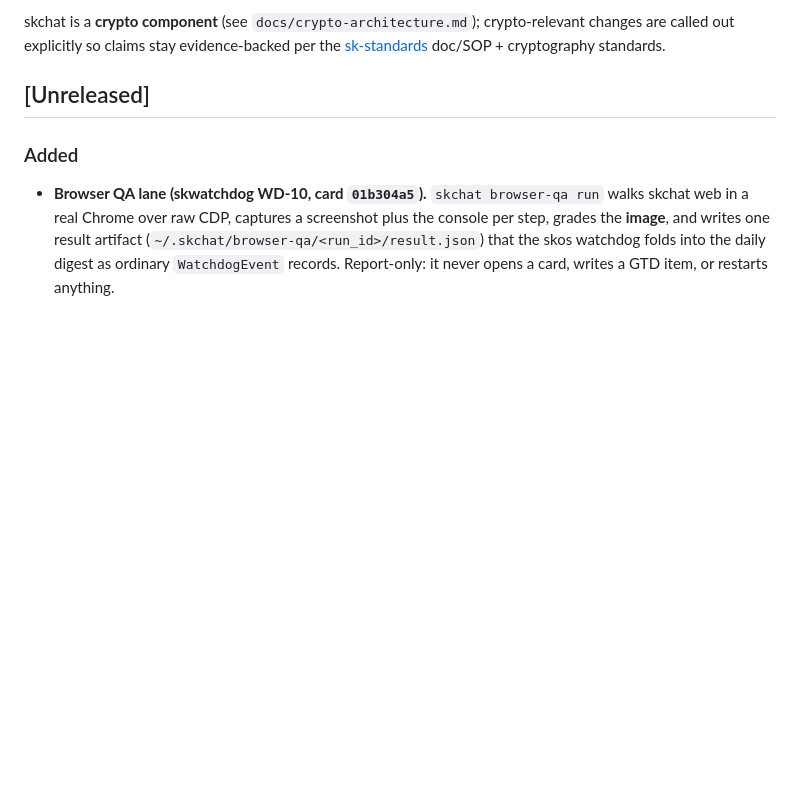
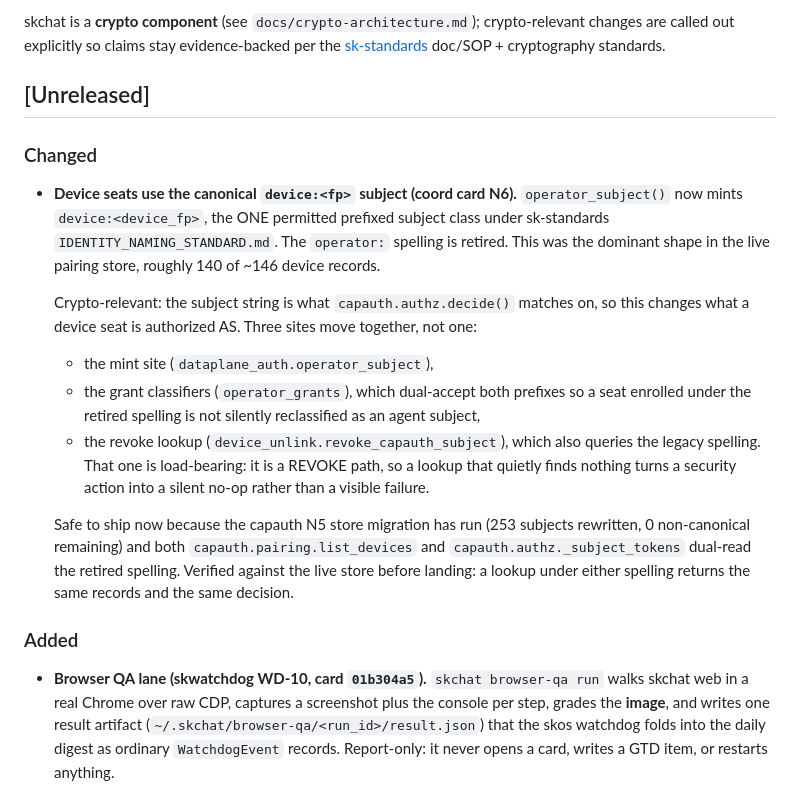
Before and after one commit to smilinTux/skchat, a Markdown page: CHANGELOG.md, the part around the change. Rendered like a GitHub page; blank space fills up the shorter version.

Commit message:
docs(changelog): record the device: subject move (card N6)
skchat is a crypto component, so the entry calls out that the subject
string is what decide() matches on, and that the revoke lookup is the
load-bearing part of the three-site change.

Co-Authored-By: Claude Opus 5 <noreply@anthropic.com>
Claude-Session: https://claude.ai/code/session_01GhiWKDx8ykmRZw4mHdcwXC

```diff
--- a/CHANGELOG.md
+++ b/CHANGELOG.md
@@ -11,6 +11,31 @@ changes are called out explicitly so claims stay evidence-backed per the
 standards.
 
 ## [Unreleased]
+
+### Changed
+- **Device seats use the canonical `device:<fp>` subject (coord card N6).**
+  `operator_subject()` now mints `device:<device_fp>`, the ONE permitted
+  prefixed subject class under sk-standards `IDENTITY_NAMING_STANDARD.md`. The
+  `operator:` spelling is retired. This was the dominant shape in the live
+  pairing store, roughly 140 of ~146 device records.
+
+  Crypto-relevant: the subject string is what `capauth.authz.decide()` matches
+  on, so this changes what a device seat is authorized AS. Three sites move
+  together, not one:
+  - the mint site (`dataplane_auth.operator_subject`),
+  - the grant classifiers (`operator_grants`), which dual-accept both prefixes
+    so a seat enrolled under the retired spelling is not silently reclassified
+    as an agent subject,
+  - the revoke lookup (`device_unlink.revoke_capauth_subject`), which also
+    queries the legacy spelling. That one is load-bearing: it is a REVOKE path,
+    so a lookup that quietly finds nothing turns a security action into a
+    silent no-op rather than a visible failure.
+
+  Safe to ship now because the capauth N5 store migration has run (253 subjects
+  rewritten, 0 non-canonical remaining) and both `capauth.pairing.list_devices`
+  and `capauth.authz._subject_tokens` dual-read the retired spelling. Verified
+  against the live store before landing: a lookup under either spelling returns
+  the same records and the same decision.
 
 ### Added
 - **Browser QA lane (skwatchdog WD-10, card `01b304a5`).** `skchat browser-qa run`
```
